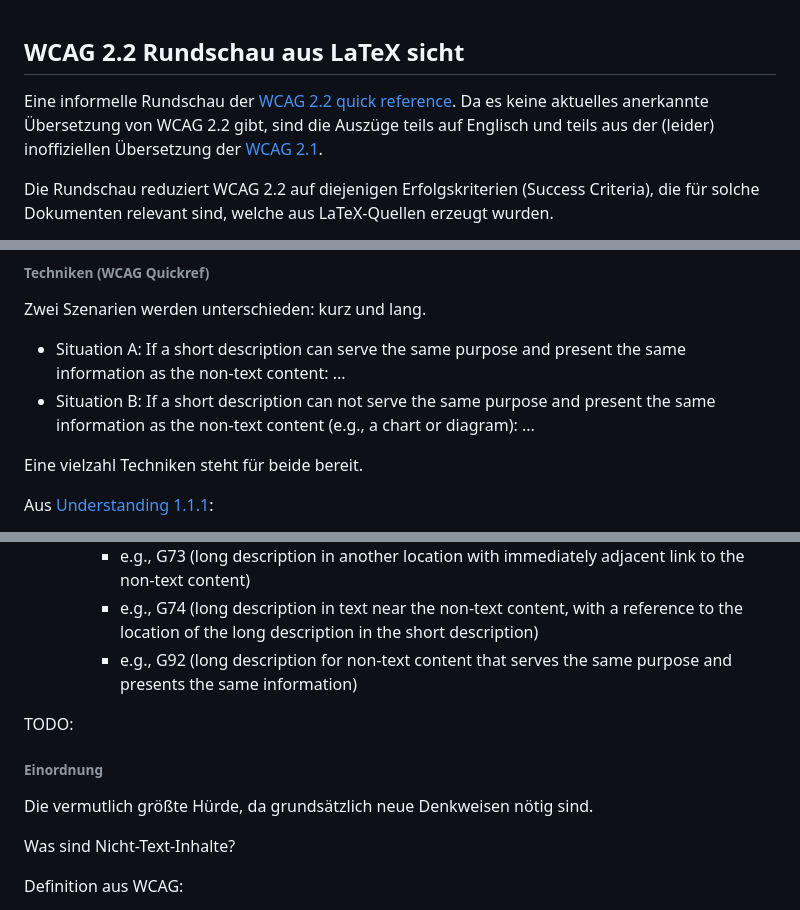
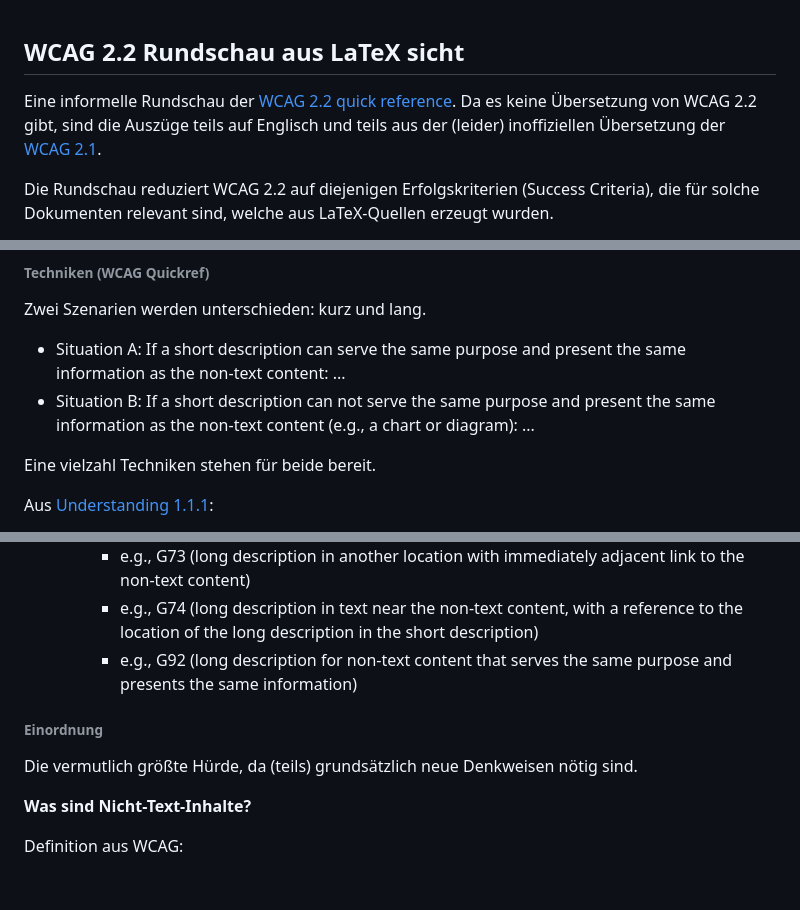
Before and after one commit to krautzource/workshop-augsburg-2025, a Markdown page: WCAG-rundschau.md, 3 parts joined by grey strips. Rendered like a GitHub page; blank space fills up the shorter version.

Commit message:
fix(wcagRundschau): tweaks

```diff
--- a/WCAG-rundschau.md
+++ b/WCAG-rundschau.md
@@ -1,6 +1,6 @@
 ## WCAG 2.2 Rundschau aus LaTeX sicht
 
-Eine informelle Rundschau der [WCAG 2.2 quick reference](https://www.w3.org/WAI/WCAG22/quickref/?versions=2.2). Da es keine aktuelles anerkannte Übersetzung von WCAG 2.2 gibt, sind die Auszüge teils auf Englisch und teils aus der (leider) inoffiziellen Übersetzung der [WCAG 2.1](https://outline-rocks.github.io/wcag/translations/WCAG21-de/).
+Eine informelle Rundschau der [WCAG 2.2 quick reference](https://www.w3.org/WAI/WCAG22/quickref/?versions=2.2). Da es keine Übersetzung von WCAG 2.2 gibt, sind die Auszüge teils auf Englisch und teils aus der (leider) inoffiziellen Übersetzung der [WCAG 2.1](https://outline-rocks.github.io/wcag/translations/WCAG21-de/).
 
 Die Rundschau reduziert WCAG 2.2 auf diejenigen Erfolgskriterien (Success Criteria), die für solche Dokumenten relevant sind, welche aus LaTeX-Quellen erzeugt wurden.
 
@@ -30,7 +30,7 @@ Zwei Szenarien werden unterschieden: kurz und lang.
 - Situation A: If a short description can serve the same purpose and present the same information as the non-text content: ...
 - Situation B: If a short description can not serve the same purpose and present the same information as the non-text content (e.g., a chart or diagram): ...
 
-Eine vielzahl Techniken steht für beide bereit.
+Eine vielzahl Techniken stehen für beide bereit.
 
 Aus [Understanding 1.1.1](https://www.w3.org/WAI/WCAG22/Understanding/non-text-content.html):
 
@@ -48,13 +48,11 @@ Aus [Understanding 1.1.1](https://www.w3.org/WAI/WCAG22/Understanding/non-text-c
     - e.g., G74 (long description in text near the non-text content, with a reference to the location of the long description in the short description)
     - e.g., G92 (long description for non-text content that serves the same purpose and presents the same information)
 
-TODO:
-
 ###### Einordnung
 
-Die vermutlich größte Hürde, da grundsätzlich neue Denkweisen nötig sind.
+Die vermutlich größte Hürde, da (teils) grundsätzlich neue Denkweisen nötig sind.
 
-Was sind Nicht-Text-Inhalte?
+**Was sind Nicht-Text-Inhalte?**
 
 Definition aus WCAG:
 
```
Also changed, not shown: other parts of WCAG-rundschau.md (+1 -1 lines).
